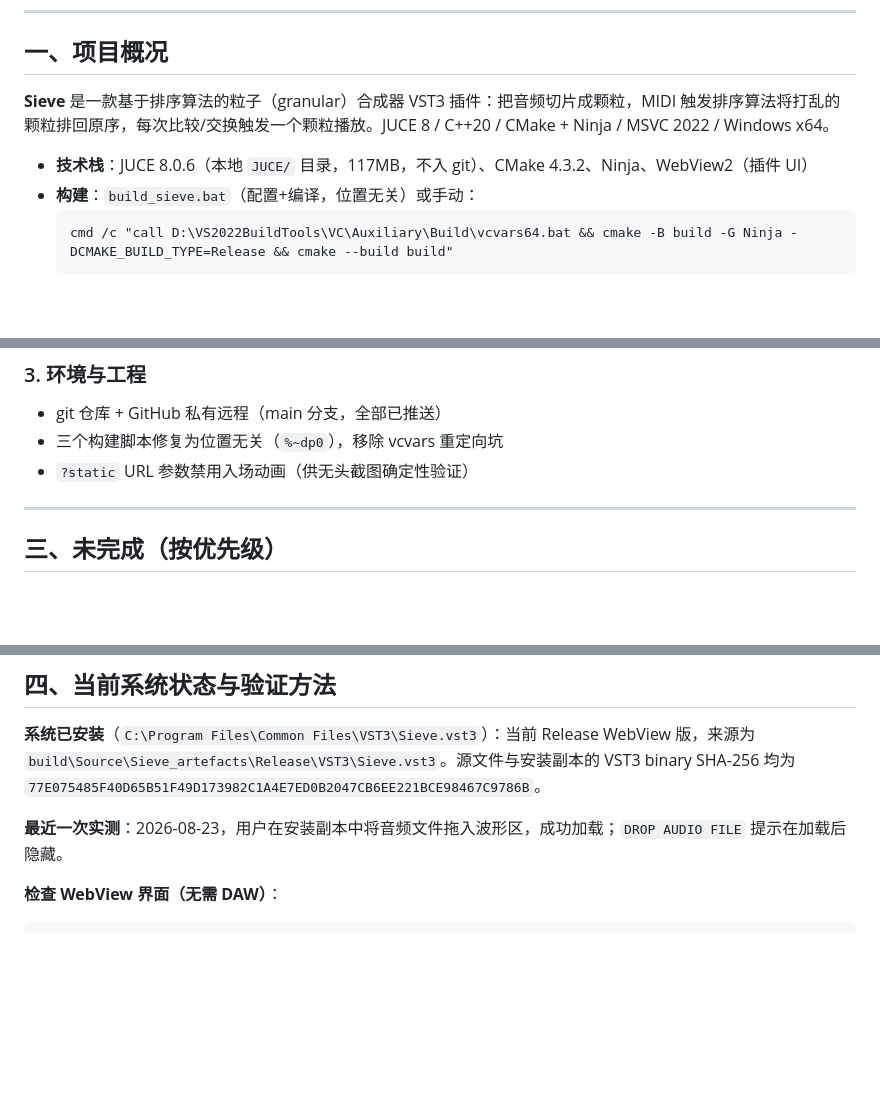
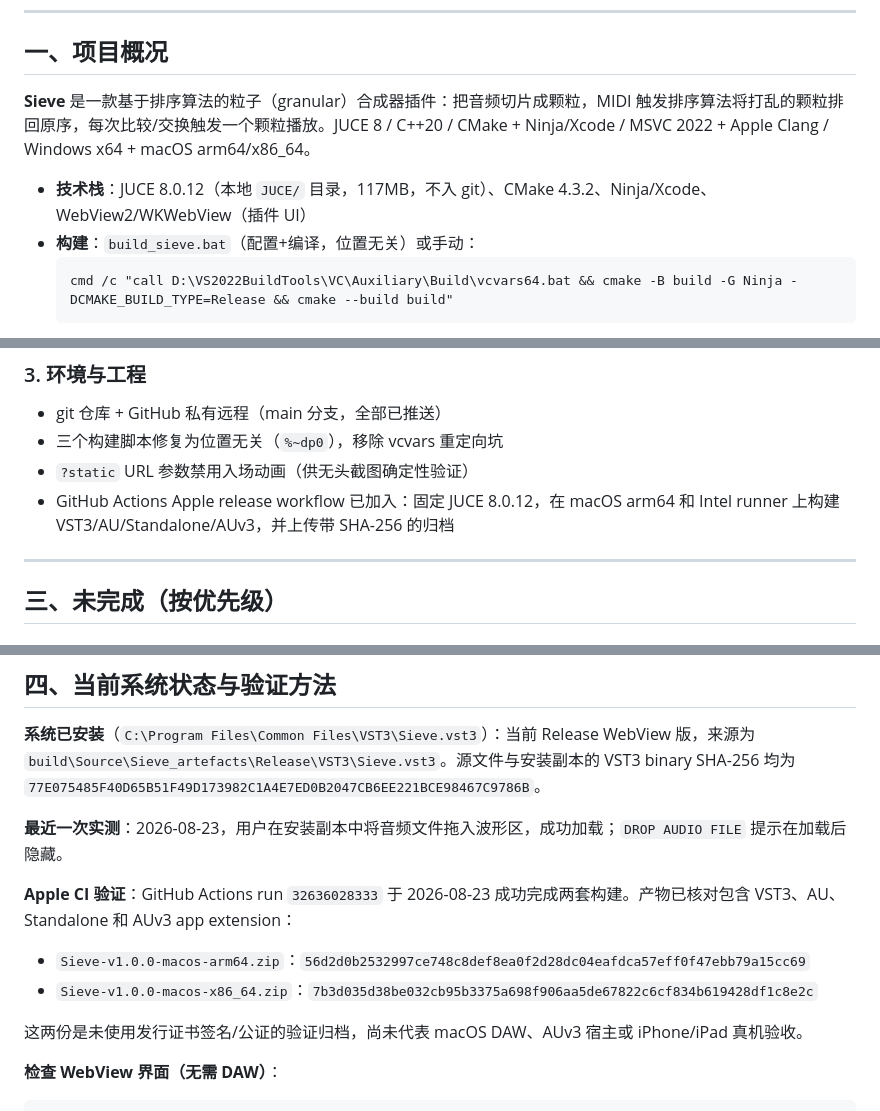
Before and after one commit to Junziren/Sieve, a Markdown page: docs/HANDOVER.md, 3 parts joined by grey strips. GitHub-like rendering; blank space fills up the shorter version.

````diff
--- a/docs/HANDOVER.md
+++ b/docs/HANDOVER.md
@@ -8,9 +8,9 @@
 
 ## 一、项目概况
 
-**Sieve** 是一款基于排序算法的粒子（granular）合成器 VST3 插件：把音频切片成颗粒，MIDI 触发排序算法将打乱的颗粒排回原序，每次比较/交换触发一个颗粒播放。JUCE 8 / C++20 / CMake + Ninja / MSVC 2022 / Windows x64。
+**Sieve** 是一款基于排序算法的粒子（granular）合成器插件：把音频切片成颗粒，MIDI 触发排序算法将打乱的颗粒排回原序，每次比较/交换触发一个颗粒播放。JUCE 8 / C++20 / CMake + Ninja/Xcode / MSVC 2022 + Apple Clang / Windows x64 + macOS arm64/x86_64。
 
-- **技术栈**：JUCE 8.0.6（本地 `JUCE/` 目录，117MB，不入 git）、CMake 4.3.2、Ninja、WebView2（插件 UI）
+- **技术栈**：JUCE 8.0.12（本地 `JUCE/` 目录，117MB，不入 git）、CMake 4.3.2、Ninja/Xcode、WebView2/WKWebView（插件 UI）
 - **构建**：`build_sieve.bat`（配置+编译，位置无关）或手动：
   ```
   cmd /c "call D:\VS2022BuildTools\VC\Auxiliary\Build\vcvars64.bat && cmake -B build -G Ninja -DCMAKE_BUILD_TYPE=Release && cmake --build build"
@@ -71,6 +71,7 @@ E:\Sieve-restore\     旧提交 3cef388 的 git worktree（DSP 验收版的独
 - git 仓库 + GitHub 私有远程（main 分支，全部已推送）
 - 三个构建脚本修复为位置无关（`%~dp0`），移除 vcvars 重定向坑
 - `?static` URL 参数禁用入场动画（供无头截图确定性验证）
+- GitHub Actions Apple release workflow 已加入：固定 JUCE 8.0.12，在 macOS arm64 和 Intel runner 上构建 VST3/AU/Standalone/AUv3，并上传带 SHA-256 的归档
 
 ---
 
@@ -108,6 +109,13 @@ E:\Sieve-restore\     旧提交 3cef388 的 git worktree（DSP 验收版的独
 
 **最近一次实测**：2026-08-23，用户在安装副本中将音频文件拖入波形区，成功加载；`DROP AUDIO FILE` 提示在加载后隐藏。
 
+**Apple CI 验证**：GitHub Actions run `32636028333` 于 2026-08-23 成功完成两套构建。产物已核对包含 VST3、AU、Standalone 和 AUv3 app extension：
+
+- `Sieve-v1.0.0-macos-arm64.zip`：`56d2d0b2532997ce748c8def8ea0f2d28dc04eafdca57eff0f47ebb79a15cc69`
+- `Sieve-v1.0.0-macos-x86_64.zip`：`7b3d035d38be032cb95b3375a698f906aa5de67822c6cf834b619428df1c8e2c`
+
+这两份是未使用发行证书签名/公证的验证归档，尚未代表 macOS DAW、AUv3 宿主或 iPhone/iPad 真机验收。
+
 **检查 WebView 界面（无需 DAW）**：
 ```
 cd "E:\Sieve Source Code\Resources\web"
````
Also changed, not shown: README.md (+15 -1 lines).
